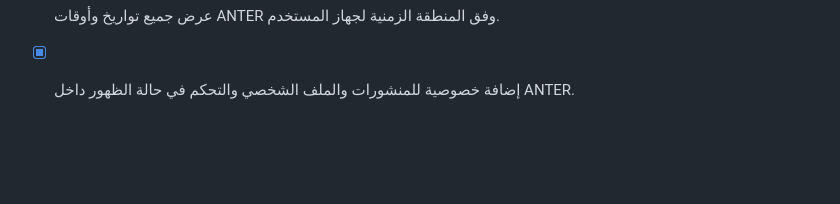
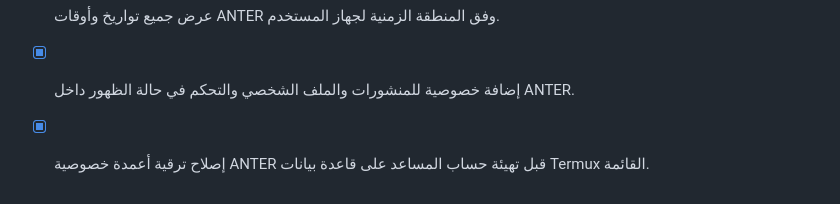
Before and after one commit to smart2ye/anter-messenger-android, a Markdown page: todo.md, the part around the change. Drawn GitHub-style; blank space fills up the shorter version.

Commit message:
Checkpoint: توثيق إصلاح ترتيب ترقية أعمدة خصوصية ANTER قبل أي استعلام للمستخدمين على قواعد Termux القائمة، مع اختبار قاعدة SQLite قديمة ونجاح الاختبارات الكاملة.

```diff
--- a/todo.md
+++ b/todo.md
@@ -51,3 +51,4 @@
 - [x] إضافة سجل نشاط خاص بالمستخدم في قاعدة بيانات ANTER للأحداث الحسابية والمحتوى والتفاعلات.
 - [x] عرض جميع تواريخ وأوقات ANTER وفق المنطقة الزمنية لجهاز المستخدم.
 - [x] إضافة خصوصية للمنشورات والملف الشخصي والتحكم في حالة الظهور داخل ANTER.
+- [x] إصلاح ترقية أعمدة خصوصية ANTER قبل تهيئة حساب المساعد على قاعدة بيانات Termux القائمة.
```
